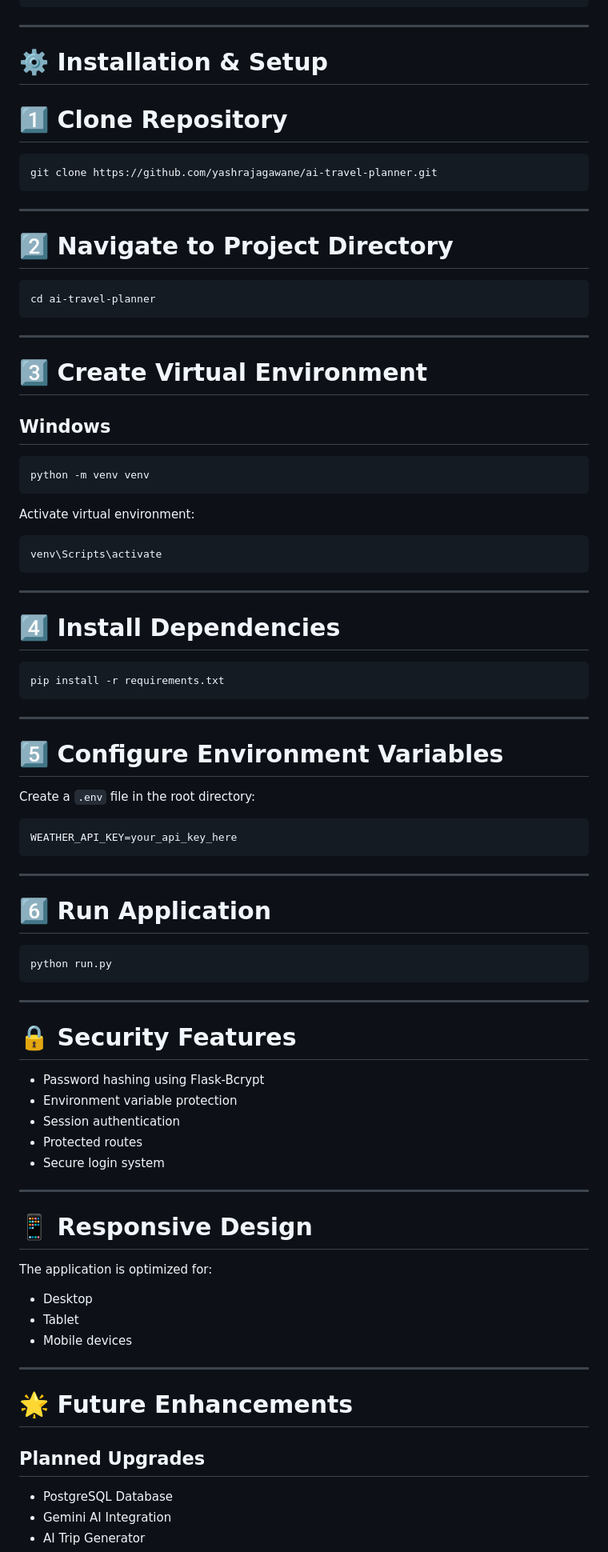
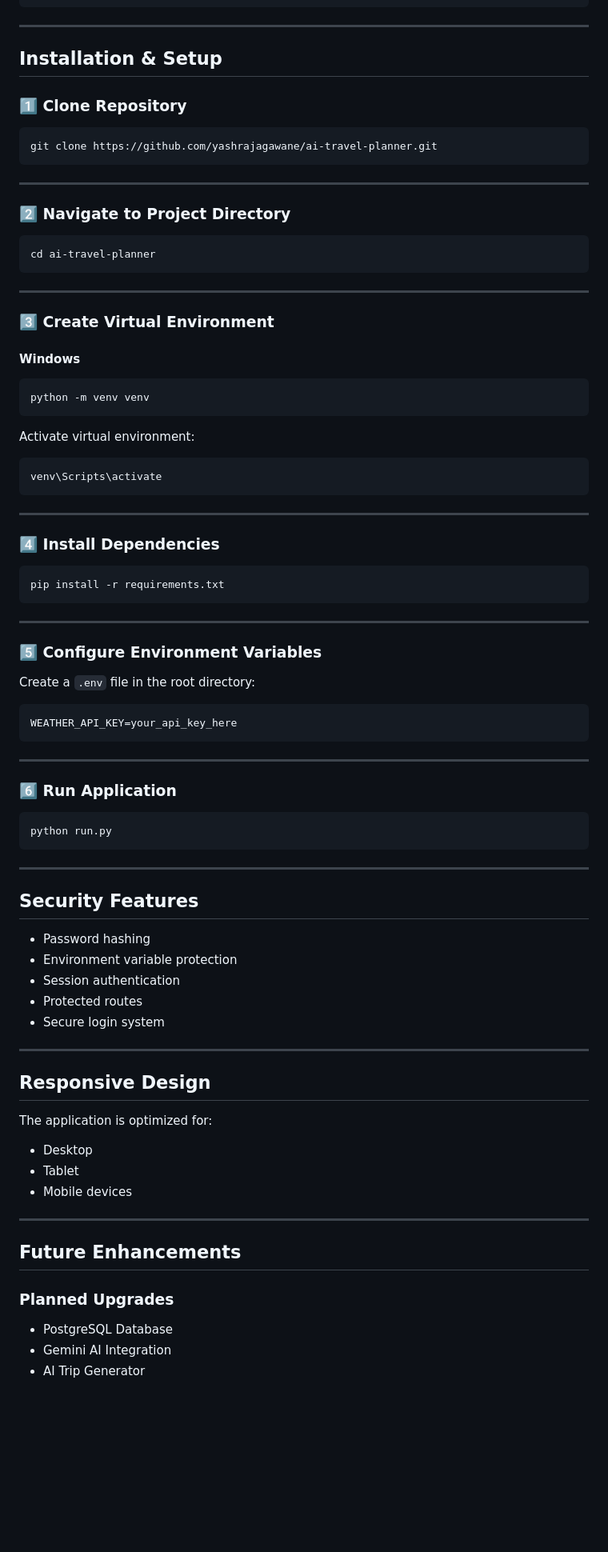
Before and after one commit to yashrajagawane/ai-travel-planner, a Markdown page: README.md, the part around one of its changes. Shown at 80% size. GitHub-like rendering; blank space fills up the shorter version.

````diff
--- a/README.md
+++ b/README.md
@@ -203,9 +172,9 @@ CP PROJECT NEW/
 
 ---
 
-# ⚙️ Installation & Setup
+## Installation & Setup
 
-# 1️⃣ Clone Repository
+### 1️⃣ Clone Repository
 
 ```bash
 git clone https://github.com/yashrajagawane/ai-travel-planner.git
@@ -213,7 +182,7 @@ git clone https://github.com/yashrajagawane/ai-travel-planner.git
 
 ---
 
-# 2️⃣ Navigate to Project Directory
+### 2️⃣ Navigate to Project Directory
 
 ```bash
 cd ai-travel-planner
@@ -221,9 +190,9 @@ cd ai-travel-planner
 
 ---
 
-# 3️⃣ Create Virtual Environment
+### 3️⃣ Create Virtual Environment
 
-## Windows
+#### Windows
 
 ```bash
 python -m venv venv
@@ -237,7 +206,7 @@ venv\Scripts\activate
 
 ---
 
-# 4️⃣ Install Dependencies
+### 4️⃣ Install Dependencies
 
 ```bash
 pip install -r requirements.txt
@@ -245,7 +214,7 @@ pip install -r requirements.txt
 
 ---
 
-# 5️⃣ Configure Environment Variables
+### 5️⃣ Configure Environment Variables
 
 Create a `.env` file in the root directory:
 
@@ -255,7 +224,7 @@ WEATHER_API_KEY=your_api_key_here
 
 ---
 
-# 6️⃣ Run Application
+### 6️⃣ Run Application
 
 ```bash
 python run.py
@@ -263,9 +232,9 @@ python run.py
 
 ---
 
-# 🔒 Security Features
+## Security Features
 
-- Password hashing using Flask-Bcrypt
+- Password hashing
 - Environment variable protection
 - Session authentication
 - Protected routes
@@ -273,7 +242,7 @@ python run.py
 
 ---
 
-# 📱 Responsive Design
+## Responsive Design
 
 The application is optimized for:
 - Desktop
@@ -282,9 +251,9 @@ The application is optimized for:
 
 ---
 
-# 🌟 Future Enhancements
+## Future Enhancements
 
-## Planned Upgrades
+### Planned Upgrades
 
 - PostgreSQL Database
 - Gemini AI Integration
````
Also changed, not shown: other parts of README.md (+39 -78 lines).
